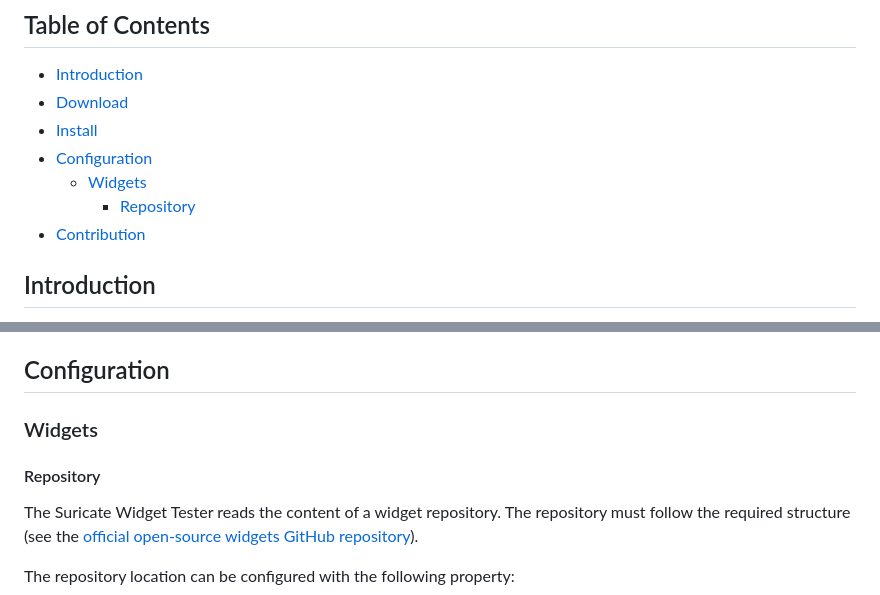
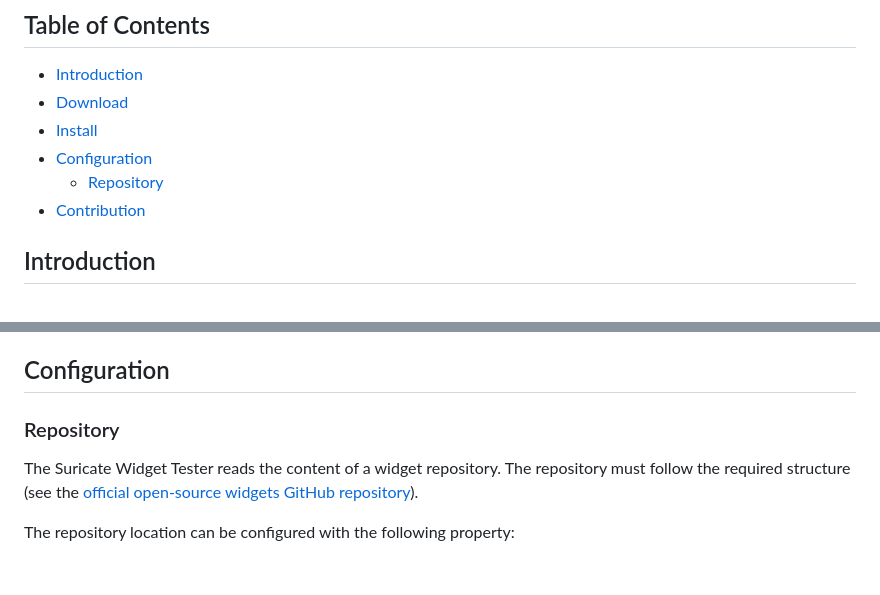
Before and after one commit to michelin/suricate-widget-tester, a Markdown page: README.md, 2 parts joined by grey strips. Rendered like a GitHub page; blank space fills up the shorter version.

```diff
--- a/README.md
+++ b/README.md
@@ -23,8 +23,7 @@ This repository contains the source code of the Suricate Widget Tester applicati
 * [Download](#download)
 * [Install](#install)
 * [Configuration](#configuration)
-  * [Widgets](#widgets)
-    * [Repository](#repository)
+  * [Repository](#repository)
 * [Contribution](#contribution)
 
 ## Introduction
@@ -56,9 +55,7 @@ After running the command, the application will be accessible on http://localhos
 
 ## Configuration
 
-### Widgets
-
-#### Repository
+### Repository
 
 The Suricate Widget Tester reads the content of a widget repository.
 The repository must follow the required structure (see the [official open-source widgets GitHub repository](https://github.com/michelin/suricate-widgets)).
```
